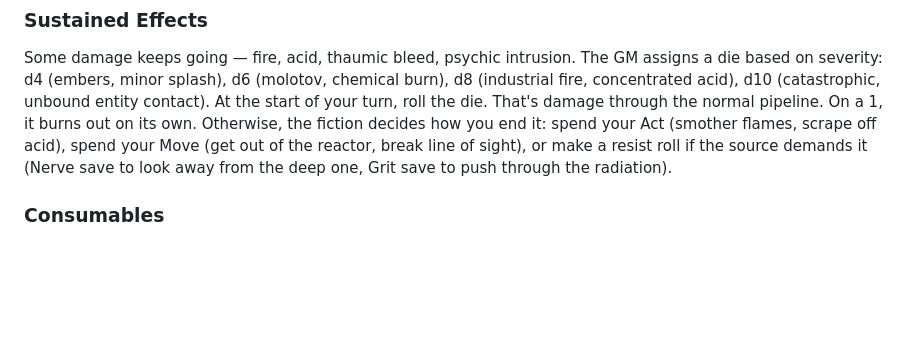
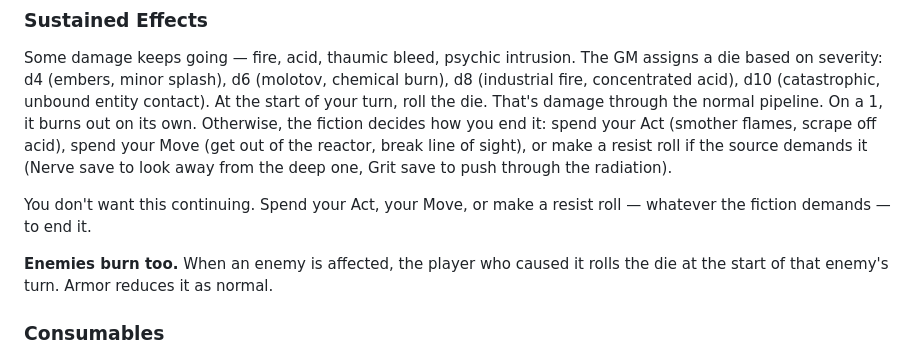
Before and after one commit to jourheighness/after-the-boom, a Markdown page: rules/CORE.md, the part around the change. GitHub-like rendering; blank space fills up the shorter version.

Commit message:
feat: sustained effects with enemy rules
Severity die, damage each turn, burns out on a 1. Act/Move/resist
to end it. Enemies take it too — player rolls on enemy's turn.

Co-Authored-By: Claude Opus 4.6 <noreply@anthropic.com>

```diff
--- a/rules/CORE.md
+++ b/rules/CORE.md
@@ -451,6 +451,10 @@ Single-use. Use your Act, spend the item.
 
 Some damage keeps going — fire, acid, thaumic bleed, psychic intrusion. The GM assigns a die based on severity: d4 (embers, minor splash), d6 (molotov, chemical burn), d8 (industrial fire, concentrated acid), d10 (catastrophic, unbound entity contact). At the start of your turn, roll the die. That's damage through the normal pipeline. On a 1, it burns out on its own. Otherwise, the fiction decides how you end it: spend your Act (smother flames, scrape off acid), spend your Move (get out of the reactor, break line of sight), or make a resist roll if the source demands it (Nerve save to look away from the deep one, Grit save to push through the radiation).
 
+You don't want this continuing. Spend your Act, your Move, or make a resist roll — whatever the fiction demands — to end it.
+
+**Enemies burn too.** When an enemy is affected, the player who caused it rolls the die at the start of that enemy's turn. Armor reduces it as normal.
+
 ### Consumables
 
 Single-use items applied to yourself or someone at Close. Use your Act, spend the item. See `rules/EQUIPMENT.md` for the full catalog.
```
